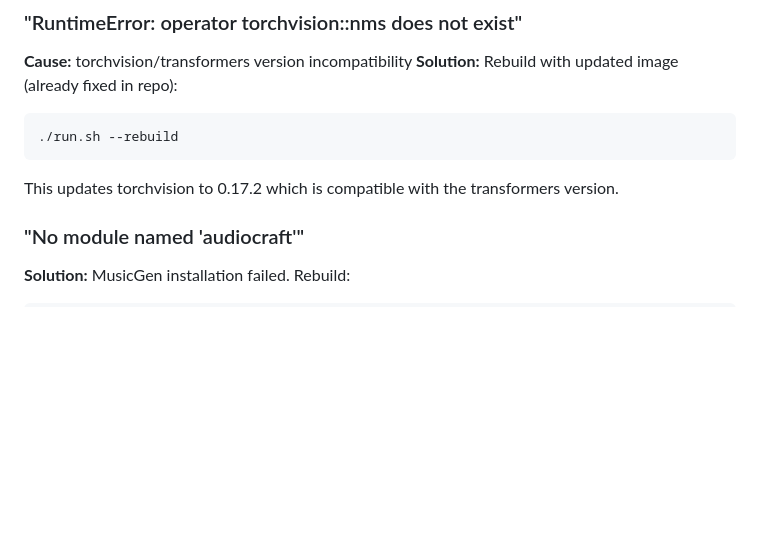
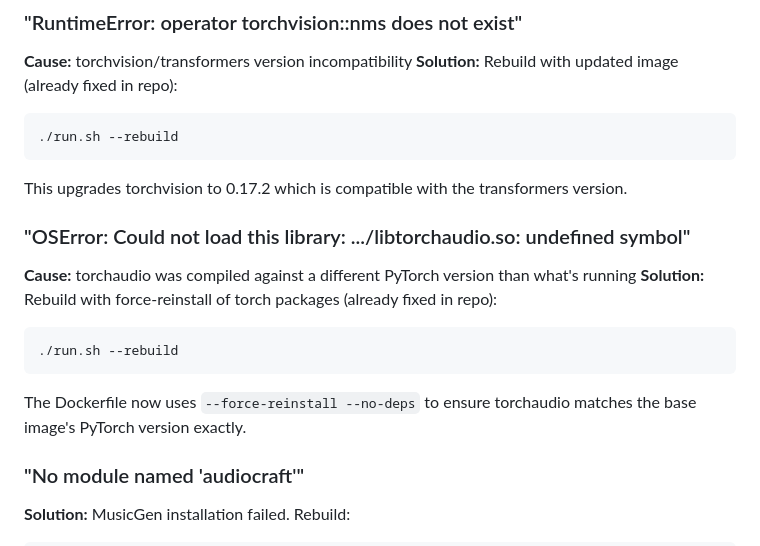
Before and after one commit to phillyc/butler-bet, a Markdown page: video-platform-automation/TROUBLESHOOTING.md, the part around the change. Drawn GitHub-style; blank space fills up the shorter version.

Commit message:
Add torchaudio symbol error to troubleshooting guide

````diff
--- a/video-platform-automation/TROUBLESHOOTING.md
+++ b/video-platform-automation/TROUBLESHOOTING.md
@@ -52,7 +52,16 @@ docker info | grep nvidia
 ./run.sh --rebuild
 ```
 
-This updates torchvision to 0.17.2 which is compatible with the transformers version.
+This upgrades torchvision to 0.17.2 which is compatible with the transformers version.
+
+### "OSError: Could not load this library: .../libtorchaudio.so: undefined symbol"
+**Cause:** torchaudio was compiled against a different PyTorch version than what's running
+**Solution:** Rebuild with force-reinstall of torch packages (already fixed in repo):
+```bash
+./run.sh --rebuild
+```
+
+The Dockerfile now uses `--force-reinstall --no-deps` to ensure torchaudio matches the base image's PyTorch version exactly.
 
 ### "No module named 'audiocraft'"
 **Solution:** MusicGen installation failed. Rebuild:
````
